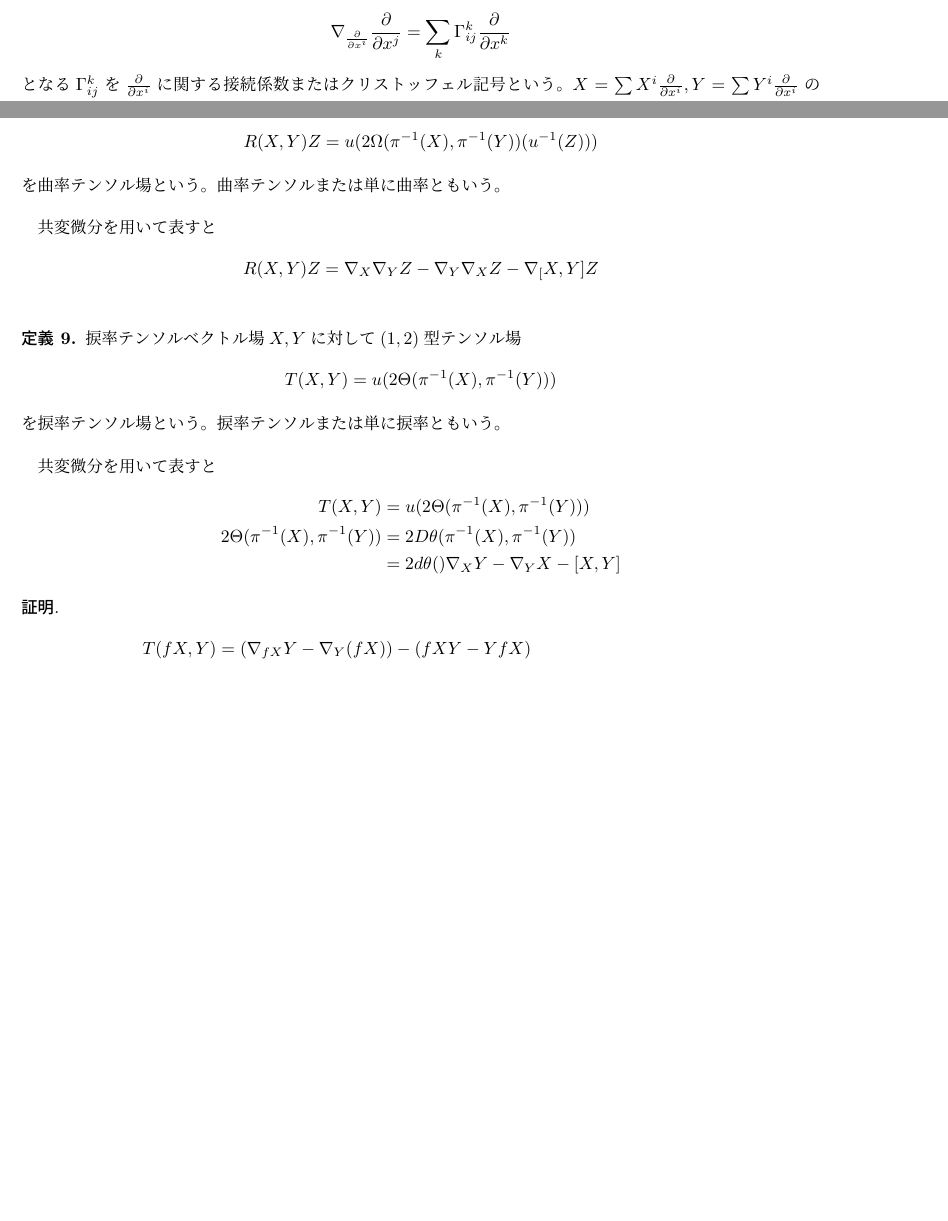
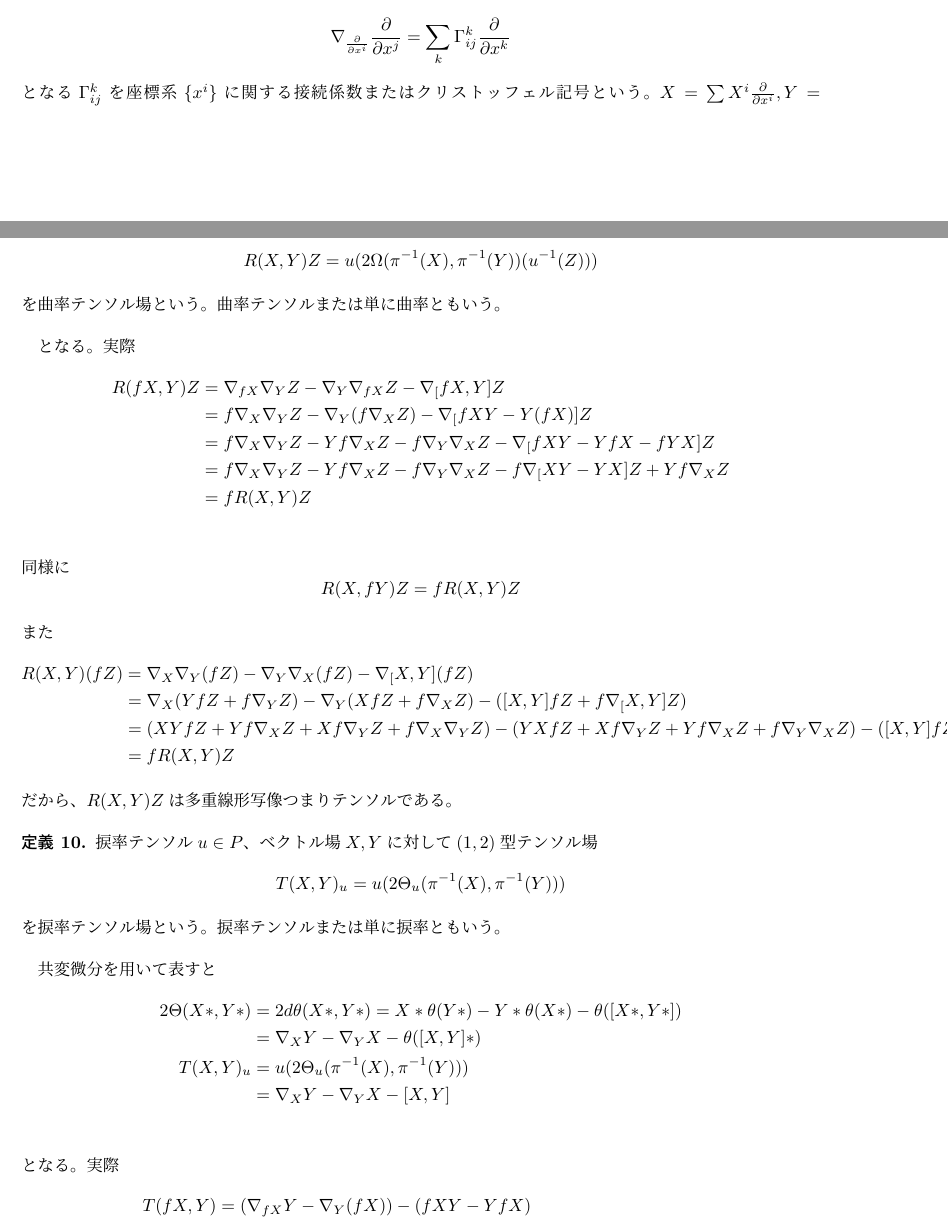
Before and after one commit to season1618/PDFs, a LaTeX document (Differential Geometry/main.tex, which reads Differential Geometry/affine-con.tex): two parts of pages 20 and 21 of 33 before the commit and two parts of pages 20 and 22 of 34 after it, joined at a grey line, cut so that both start at the same text, the shorter picture padded with empty space. Compiled offline with pLaTeX and dvipdfmx.

Commit message:
prove that curvature is tensor.

```diff
--- a/Differential Geometry/affine-con.tex
+++ b/Differential Geometry/affine-con.tex
@@ -24,7 +36,7 @@ $n$次元多様体$M$、構造群$GL(n, \R)$、主ファイバー束として接
 
 	座標系$\{x^i\}$を定めたとき$\nabla_{\pd{x^i}}Y$を単に$\nabla_iY$と書く。
 		\[\nabla_{\pd{x^i}}\pd{x^j} = \sum_k \Gamma^k_{ij}\pd{x^k}\]
-	となる$\Gamma^k_{ij}$を${\pd{x^i}}$に関する接続係数またはクリストッフェル記号という。$X = \sum X^i\pd{x^i}, Y = \sum Y^i\pd{x^i}$のとき
+	となる$\Gamma^k_{ij}$を座標系$\{x^i\}$に関する接続係数またはクリストッフェル記号という。$X = \sum X^i\pd{x^i}, Y = \sum Y^i\pd{x^i}$のとき
 	\begin{align*}
 		\nabla_XY &= \sum_i X^i\nabla_{\pd{x^i}}\(\sum_j Y^j\pd{x^j}\)\\
 		&= \sum_{i,j} X^i\nabla_{\pd{x^i}}\(Y^j\pd{x^j}\)\\
@@ -53,22 +90,39 @@ $n$次元多様体$M$、構造群$GL(n, \R)$、主ファイバー束として接
+	となる。実際
+	\begin{align*}
+		R(fX, Y)Z
+		&= \nabla_{fX}\nabla_YZ - \nabla_Y\nabla_{fX}Z - \nabla_[fX, Y]Z\\
+		&= f\nabla_X\nabla_YZ - \nabla_Y(f\nabla_XZ) - \nabla_[fXY - Y(fX)]Z\\
+		&= f\nabla_X\nabla_YZ - Yf\nabla_XZ - f\nabla_Y\nabla_XZ - \nabla_[fXY - YfX - fYX]Z\\
+		&= f\nabla_X\nabla_YZ - Yf\nabla_XZ - f\nabla_Y\nabla_XZ - f\nabla_[XY - YX]Z + Yf\nabla_XZ\\
+		&= fR(X, Y)Z\\
+	\end{align*}
+	同様に
+		\[R(X, fY)Z = fR(X, Y)Z\]
+	また
+	\begin{align*}
+		R(X, Y)(fZ)
+		&= \nabla_X\nabla_Y(fZ) - \nabla_Y\nabla_X(fZ) - \nabla_[X, Y](fZ)\\
+		&= \nabla_X(YfZ + f\nabla_YZ) - \nabla_Y(XfZ + f\nabla_XZ) - ([X, Y]fZ + f\nabla_[X, Y]Z)\\
+		&= (XYfZ + Yf\nabla_XZ + Xf\nabla_YZ + f\nabla_X\nabla_YZ) - (YXfZ + Xf\nabla_YZ + Yf\nabla_XZ + f\nabla_Y\nabla_XZ) - ([X, Y]fZ + f\nabla_[X, Y]Z)\\
+		&= fR(X, Y)Z
+	\end{align*}
+	だから、$R(X, Y)Z$は多重線形写像つまりテンソルである。
+
+	\begin{dfn}{捩率テンソル}
+		$u \in P$、ベクトル場$X, Y$に対して$(1, 2)$型テンソル場
+			\[T(X, Y)_u = u(2\Theta_u(\pi^{-1}(X), \pi^{-1}(Y)))\]
+		を捩率テンソル場という。捩率テンソルまたは単に捩率ともいう。
+	\end{dfn}
 	共変微分を用いて表すと
 	\begin{align*}
-		R(X, Y)Z = \nabla_X\nabla_YZ - \nabla_Y\nabla_XZ - \nabla_[X, Y]Z\\
+		2\Theta(X*, Y*)
+		&= 2d\theta(X*, Y*) = X*\theta(Y*) - Y*\theta(X*) - \theta([X*, Y*])\\
+		&= \nabla_XY - \nabla_YX - \theta([X, Y]*)\\
+		T(X, Y)_u
+		&= u(2\Theta_u(\pi^{-1}(X), \pi^{-1}(Y)))\\
+		&= \nabla_XY - \nabla_YX - [X, Y]\\
 	\end{align*}
-	\begin{dfn}{捩率テンソル}
-		ベクトル場$X, Y$に対して$(1, 2)$型テンソル場
-			\[T(X, Y) = u(2\Theta(\pi^{-1}(X), \pi^{-1}(Y)))\]
-		を捩率テンソル場という。捩率テンソルまたは単に捩率ともいう。
-	\end{dfn}
-
-	共変微分を用いて表すと
-	\begin{align*}
-		T(X, Y) &= u(2\Theta(\pi^{-1}(X), \pi^{-1}(Y)))\\
-		2\Theta(\pi^{-1}(X), \pi^{-1}(Y))
-		&= 2D\theta(\pi^{-1}(X), \pi^{-1}(Y))\\
-		&= 2d\theta()
-		\nabla_XY - \nabla_YX - [X, Y]
-	\end{align*}
-	\begin{proof}
+	となる。実際
 	\begin{align*}
 		T(fX, Y) &= (\nabla_{fX}Y - \nabla_Y(fX)) - (fXY - YfX)\\
 		&= (f\nabla_XY - ((Yf)X + f\nabla_YX)) - (fXY - ((Yf)X + fYX))\\
```
Also changed, not shown: Differential Geometry/affine-con.tex (86 more changed lines). Lines whose indentation alone changed are shown as unchanged.
